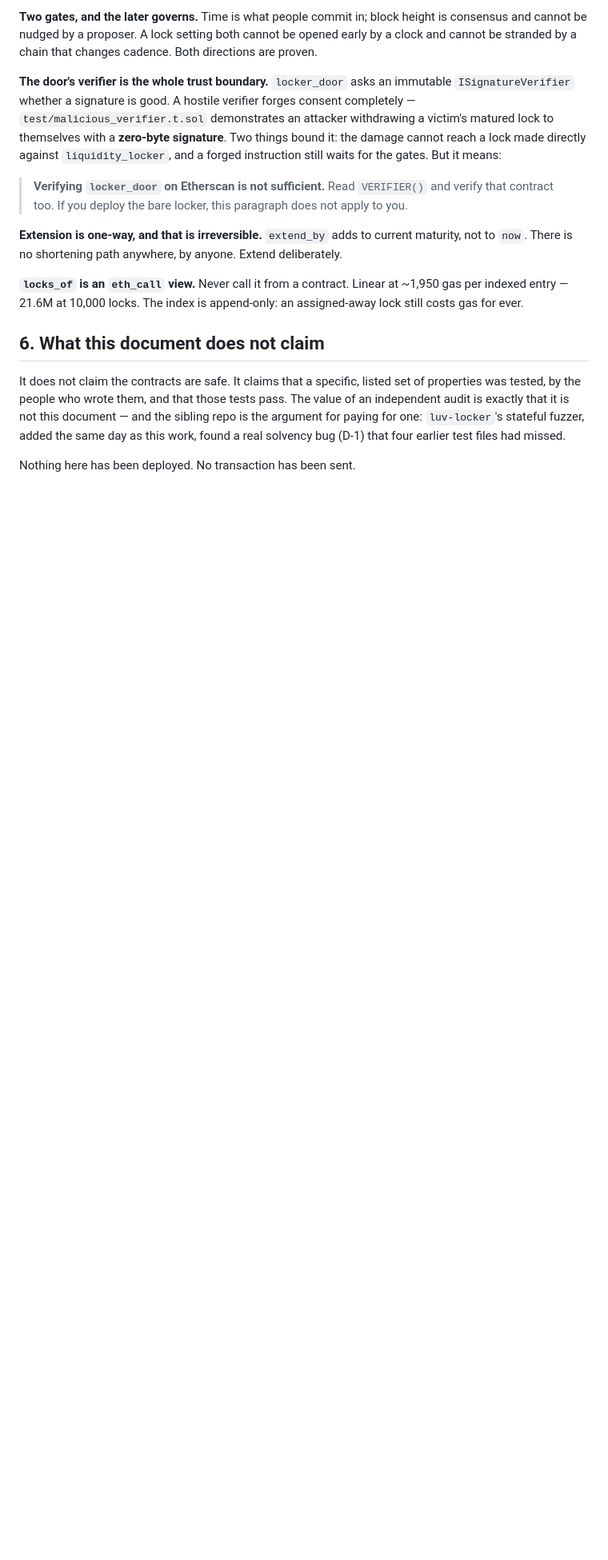
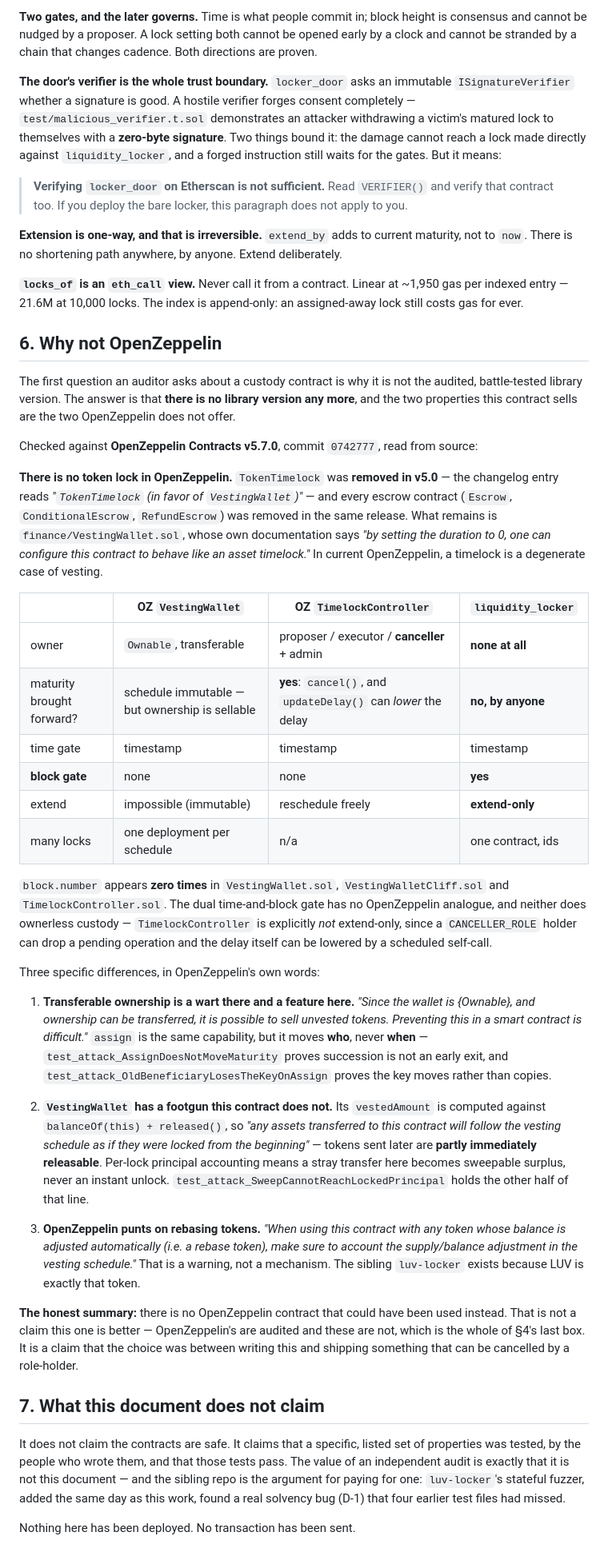
Before and after one commit to SHAMBA-LUV/liq-locker, a Markdown page: PRODUCTION.md, the part around the change. Shown at 80% size. GitHub-like rendering; blank space fills up the shorter version.

Commit message:
PRODUCTION.md §6 — why not OpenZeppelin
The first question an auditor asks about a custody contract. Answered from source against
OpenZeppelin Contracts v5.7.0, commit 0742777, with every quote verbatim.

There is no token lock in OpenZeppelin any more: TokenTimelock was removed in v5.0 ("in
favor of VestingWallet") along with every escrow contract. What remains is VestingWallet,
which documents that "by setting the duration to 0, one can configure this contract to
behave like an asset timelock" — a timelock is now a degenerate case of vesting.

block.number appears ZERO times in VestingWallet.sol, VestingWalletCliff.sol and
TimelockController.sol, so the dual time-and-block gate has no OZ analogue. Neither does
ownerless custody: TimelockController is explicitly not extend-only, since a CANCELLER_ROLE
holder can drop a pending operation and updateDelay() can lower the delay via a scheduled
self-call.

Three differences in OpenZeppelin's own words: transferable ownership is a documented wart
there ("it is possible to sell unvested tokens") and a tested feature here; VestingWallet
vests late-arriving tokens "as if they were locked from the beginning", making them partly
immediately releasable, where per-lock principal accounting turns a stray transfer into
sweepable surplus; and OZ punts on rebasing tokens outright.

Ends by conceding the real asymmetry: OpenZeppelin's contracts are audited and these are
not, which is the whole of the last checklist box.

Co-Authored-By: Claude Opus 5 (1M context) <noreply@anthropic.com>

```diff
--- a/PRODUCTION.md
+++ b/PRODUCTION.md
@@ -110,7 +110,63 @@ to `now`. There is no shortening path anywhere, by anyone. Extend deliberately.
 indexed entry — 21.6M at 10,000 locks. The index is append-only: an assigned-away lock still
 costs gas for ever.
 
-## 6. What this document does not claim
+## 6. Why not OpenZeppelin
+
+The first question an auditor asks about a custody contract is why it is not the audited,
+battle-tested library version. The answer is that **there is no library version any more**,
+and the two properties this contract sells are the two OpenZeppelin does not offer.
+
+Checked against **OpenZeppelin Contracts v5.7.0**, commit `0742777`, read from source:
+
+**There is no token lock in OpenZeppelin.** `TokenTimelock` was **removed in v5.0** — the
+changelog entry reads *"`TokenTimelock` (in favor of `VestingWallet`)"* — and every escrow
+contract (`Escrow`, `ConditionalEscrow`, `RefundEscrow`) was removed in the same release.
+What remains is `finance/VestingWallet.sol`, whose own documentation says *"by setting the
+duration to 0, one can configure this contract to behave like an asset timelock."* In current
+OpenZeppelin, a timelock is a degenerate case of vesting.
+
+| | OZ `VestingWallet` | OZ `TimelockController` | `liquidity_locker` |
+|---|---|---|---|
+| owner | `Ownable`, transferable | proposer / executor / **canceller** + admin | **none at all** |
+| maturity brought forward? | schedule immutable — but ownership is sellable | **yes**: `cancel()`, and `updateDelay()` can *lower* the delay | **no, by anyone** |
+| time gate | timestamp | timestamp | timestamp |
+| **block gate** | none | none | **yes** |
+| extend | impossible (immutable) | reschedule freely | **extend-only** |
+| many locks | one deployment per schedule | n/a | one contract, ids |
+
+`block.number` appears **zero times** in `VestingWallet.sol`, `VestingWalletCliff.sol` and
+`TimelockController.sol`. The dual time-and-block gate has no OpenZeppelin analogue, and
+neither does ownerless custody — `TimelockController` is explicitly *not* extend-only, since
+a `CANCELLER_ROLE` holder can drop a pending operation and the delay itself can be lowered by
+a scheduled self-call.
+
+Three specific differences, in OpenZeppelin's own words:
+
+1. **Transferable ownership is a wart there and a feature here.** *"Since the wallet is
+   {Ownable}, and ownership can be transferred, it is possible to sell unvested tokens.
+   Preventing this in a smart contract is difficult."* `assign` is the same capability, but
+   it moves **who**, never **when** — `test_attack_AssignDoesNotMoveMaturity` proves
+   succession is not an early exit, and `test_attack_OldBeneficiaryLosesTheKeyOnAssign`
+   proves the key moves rather than copies.
+
+2. **`VestingWallet` has a footgun this contract does not.** Its `vestedAmount` is computed
+   against `balanceOf(this) + released()`, so *"any assets transferred to this contract will
+   follow the vesting schedule as if they were locked from the beginning"* — tokens sent
+   later are **partly immediately releasable**. Per-lock principal accounting means a stray
+   transfer here becomes sweepable surplus, never an instant unlock.
+   `test_attack_SweepCannotReachLockedPrincipal` holds the other half of that line.
+
+3. **OpenZeppelin punts on rebasing tokens.** *"When using this contract with any token whose
+   balance is adjusted automatically (i.e. a rebase token), make sure to account the
+   supply/balance adjustment in the vesting schedule."* That is a warning, not a mechanism.
+   The sibling `luv-locker` exists because LUV is exactly that token.
+
+**The honest summary:** there is no OpenZeppelin contract that could have been used instead.
+That is not a claim this one is better — OpenZeppelin's are audited and these are not, which
+is the whole of §4's last box. It is a claim that the choice was between writing this and
+shipping something that can be cancelled by a role-holder.
+
+## 7. What this document does not claim
 
 It does not claim the contracts are safe. It claims that a specific, listed set of properties
 was tested, by the people who wrote them, and that those tests pass. The value of an
```
